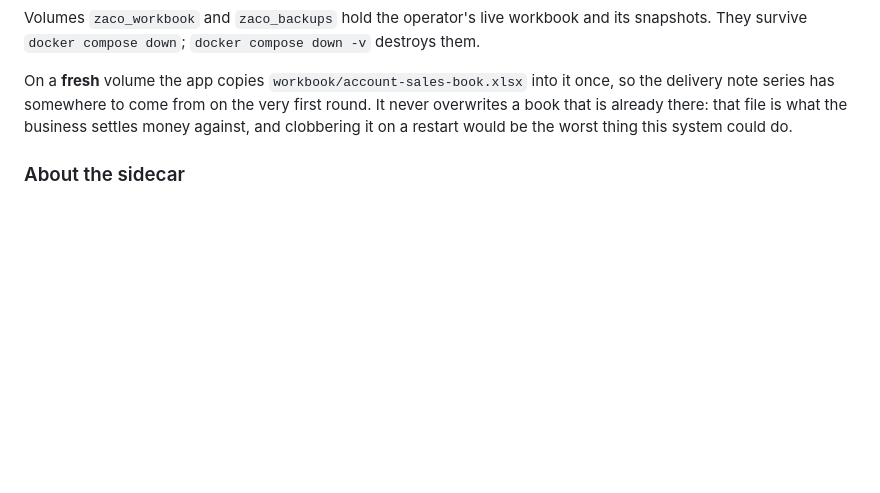
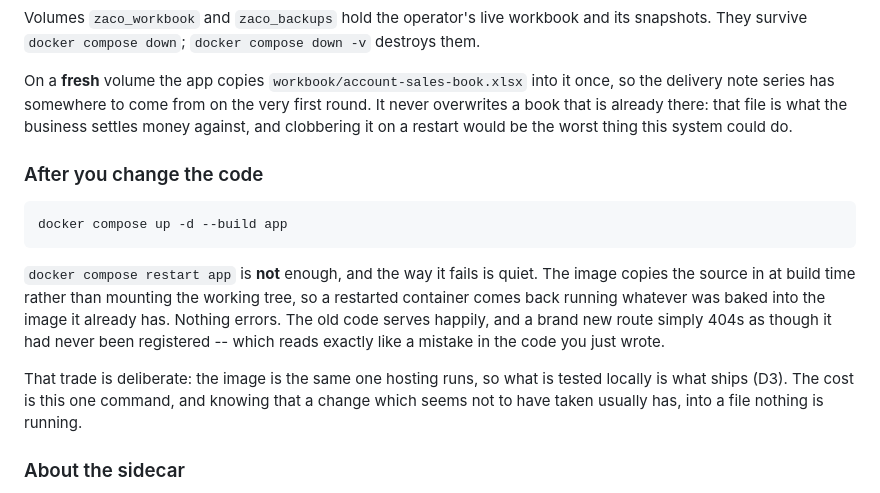
Before and after one commit to Visser-Z/ZacoAgents-Chris, a Markdown page: ZacoAgents_Chris/docs/RUNNING.md, the part around the change. GitHub-like rendering; blank space fills up the shorter version.

Commit message:
A restarted container serves the code it was built with
docker compose restart app comes back running whatever was baked into the
existing image, because the Dockerfile copies the source in rather than
mounting the working tree. Nothing errors: the old code serves happily and a
newly registered route 404s exactly as though it were a mistake in the code
just written. Cost me a wrong diagnosis on /conduct.

The trade is deliberate -- the image is the one hosting runs -- so the note
says which command to use and why the failure looks like something else.

Co-Authored-By: Claude Opus 5 (1M context) <noreply@anthropic.com>

````diff
--- a/ZacoAgents_Chris/docs/RUNNING.md
+++ b/ZacoAgents_Chris/docs/RUNNING.md
@@ -32,6 +32,22 @@ On a **fresh** volume the app copies `workbook/account-sales-book.xlsx` into it
 delivery note series has somewhere to come from on the very first round. It never overwrites a
 book that is already there: that file is what the business settles money against, and clobbering
 it on a restart would be the worst thing this system could do.
+
+### After you change the code
+
+```
+docker compose up -d --build app
+```
+
+`docker compose restart app` is **not** enough, and the way it fails is quiet. The image copies
+the source in at build time rather than mounting the working tree, so a restarted container comes
+back running whatever was baked into the image it already has. Nothing errors. The old code
+serves happily, and a brand new route simply 404s as though it had never been registered -- which
+reads exactly like a mistake in the code you just wrote.
+
+That trade is deliberate: the image is the same one hosting runs, so what is tested locally is
+what ships (D3). The cost is this one command, and knowing that a change which seems not to have
+taken usually has, into a file nothing is running.
 
 ### About the sidecar
 
````
